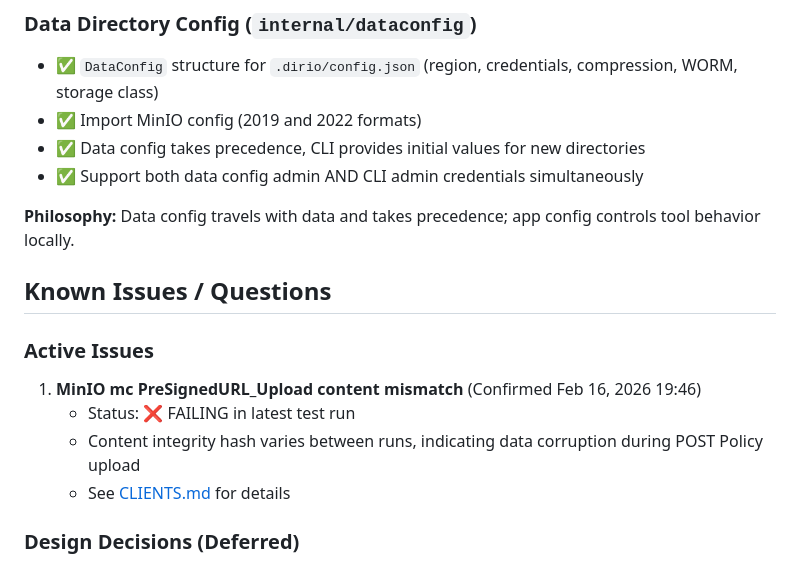
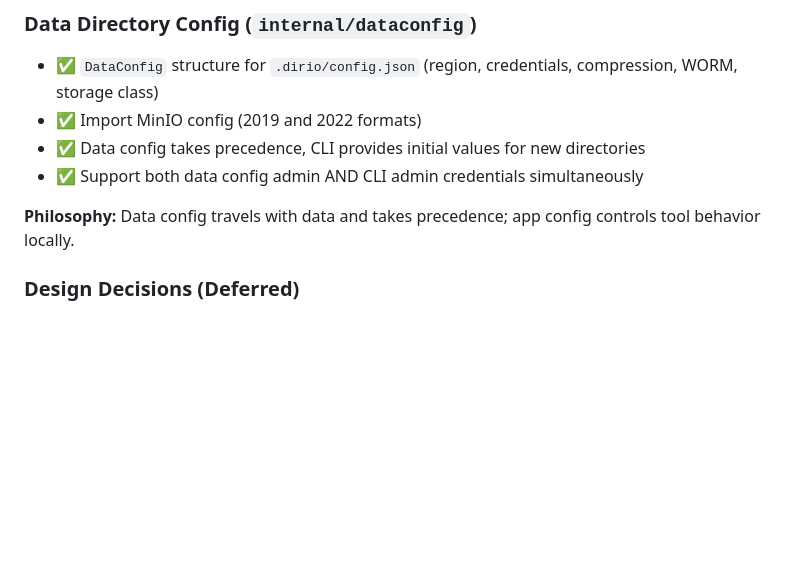
Before and after one commit to mallardduck/dirio, a Markdown page: TODO.md, the part around the change. GitHub-like rendering; blank space fills up the shorter version.

Commit message:
clean up todo

```diff
--- a/TODO.md
+++ b/TODO.md
@@ -77,14 +77,6 @@ Current status: **Phase 4.5 complete** — Phases 1–4.5 done; next up is Phase
 - ✅ Support both data config admin AND CLI admin credentials simultaneously
 
 **Philosophy:** Data config travels with data and takes precedence; app config controls tool behavior locally.
-
-## Known Issues / Questions
-
-### Active Issues
-1. **MinIO mc PreSignedURL_Upload content mismatch** (Confirmed Feb 16, 2026 19:46)
-   - Status: ❌ FAILING in latest test run
-   - Content integrity hash varies between runs, indicating data corruption during POST Policy upload
-   - See [CLIENTS.md](CLIENTS.md) for details
 
 ### Design Decisions (Deferred)
 - Virtual-hosted-style buckets (DNS/mDNS wildcard) → Phase N+
```
